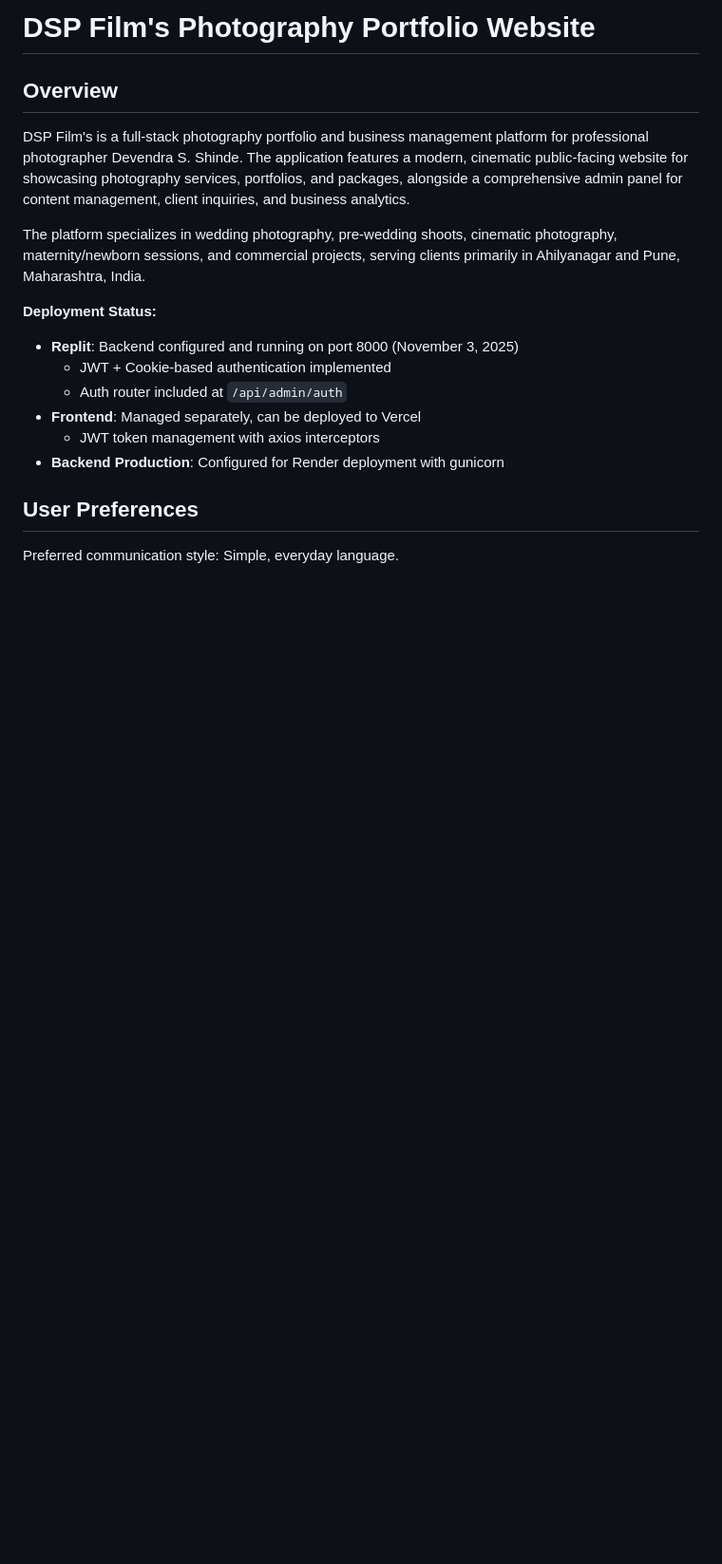
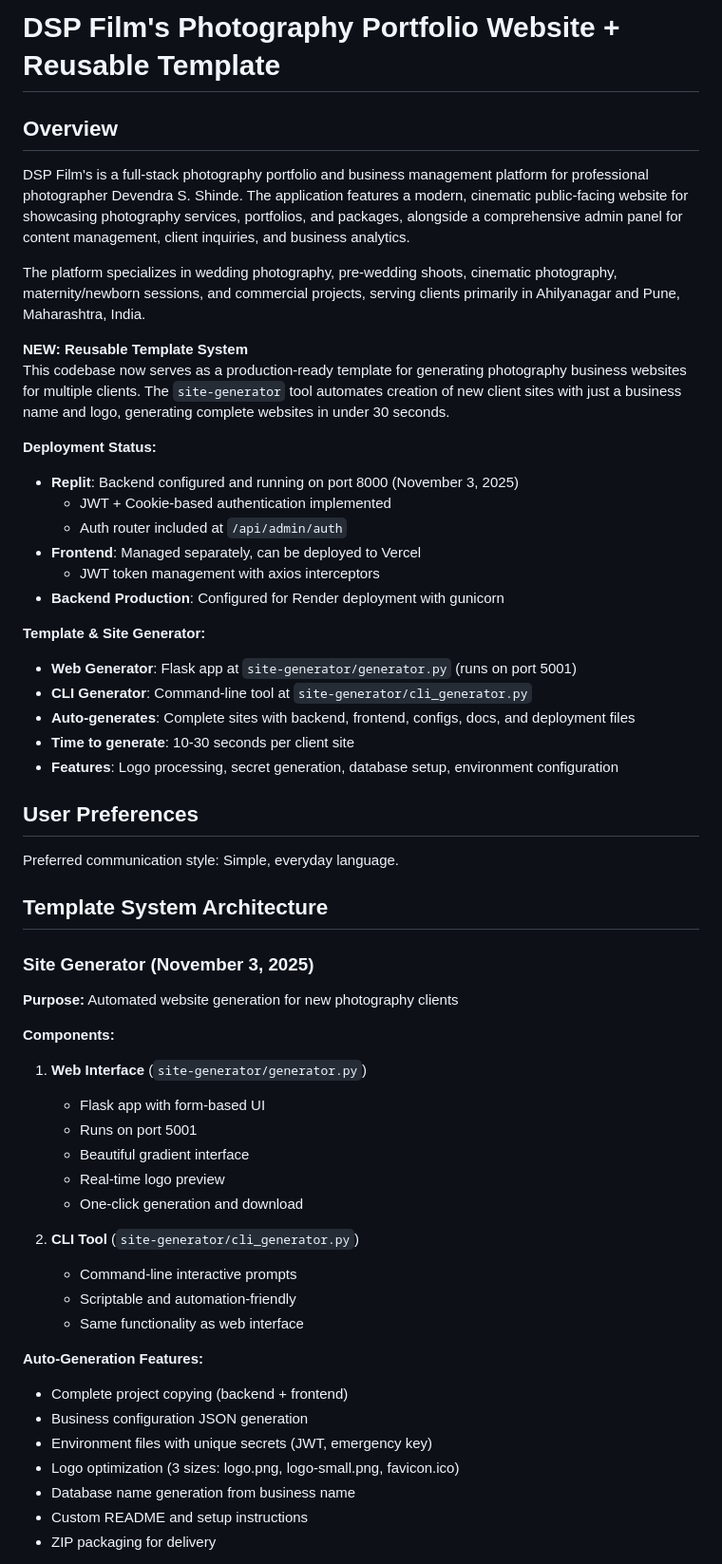
Before and after one commit to ShubhSaudagar/Devendra-Photography-Site, a Markdown page: replit.md, the part around one of its changes. Shown at 95% size. Drawn GitHub-style; blank space fills up the shorter version.

```diff
--- a/replit.md
+++ b/replit.md
@@ -1,10 +1,13 @@
-# DSP Film's Photography Portfolio Website
+# DSP Film's Photography Portfolio Website + Reusable Template
 
 ## Overview
 
 DSP Film's is a full-stack photography portfolio and business management platform for professional photographer Devendra S. Shinde. The application features a modern, cinematic public-facing website for showcasing photography services, portfolios, and packages, alongside a comprehensive admin panel for content management, client inquiries, and business analytics.
 
 The platform specializes in wedding photography, pre-wedding shoots, cinematic photography, maternity/newborn sessions, and commercial projects, serving clients primarily in Ahilyanagar and Pune, Maharashtra, India.
+
+**NEW: Reusable Template System**
+This codebase now serves as a production-ready template for generating photography business websites for multiple clients. The `site-generator` tool automates creation of new client sites with just a business name and logo, generating complete websites in under 30 seconds.
 
 **Deployment Status:**
 - **Replit**: Backend configured and running on port 8000 (November 3, 2025)
@@ -14,6 +17,42 @@ The platform specializes in wedding photography, pre-wedding shoots, cinematic p
   - JWT token management with axios interceptors
 - **Backend Production**: Configured for Render deployment with gunicorn
 
+**Template & Site Generator:**
+- **Web Generator**: Flask app at `site-generator/generator.py` (runs on port 5001)
+- **CLI Generator**: Command-line tool at `site-generator/cli_generator.py`
+- **Auto-generates**: Complete sites with backend, frontend, configs, docs, and deployment files
+- **Time to generate**: 10-30 seconds per client site
+- **Features**: Logo processing, secret generation, database setup, environment configuration
+
 ## User Preferences
 
 Preferred communication style: Simple, everyday language.
+
+## Template System Architecture
+
+### Site Generator (November 3, 2025)
+
+**Purpose:** Automated website generation for new photography clients
+
+**Components:**
+1. **Web Interface** (`site-generator/generator.py`)
+   - Flask app with form-based UI
+   - Runs on port 5001
+   - Beautiful gradient interface
+   - Real-time logo preview
+   - One-click generation and download
+
+2. **CLI Tool** (`site-generator/cli_generator.py`)
+   - Command-line interactive prompts
+   - Scriptable and automation-friendly
+   - Same functionality as web interface
+
+**Auto-Generation Features:**
+- Complete project copying (backend + frontend)
+- Business configuration JSON generation
+- Environment files with unique secrets (JWT, emergency key)
+- Logo optimization (3 sizes: logo.png, logo-small.png, favicon.ico)
+- Database name generation from business name
+- Custom README and setup instructions
+- ZIP packaging for delivery
+
```
Also changed, not shown: other parts of replit.md (+43 -0 lines), QUICK_START_GENERATOR.md (added, +125 -0 lines).
